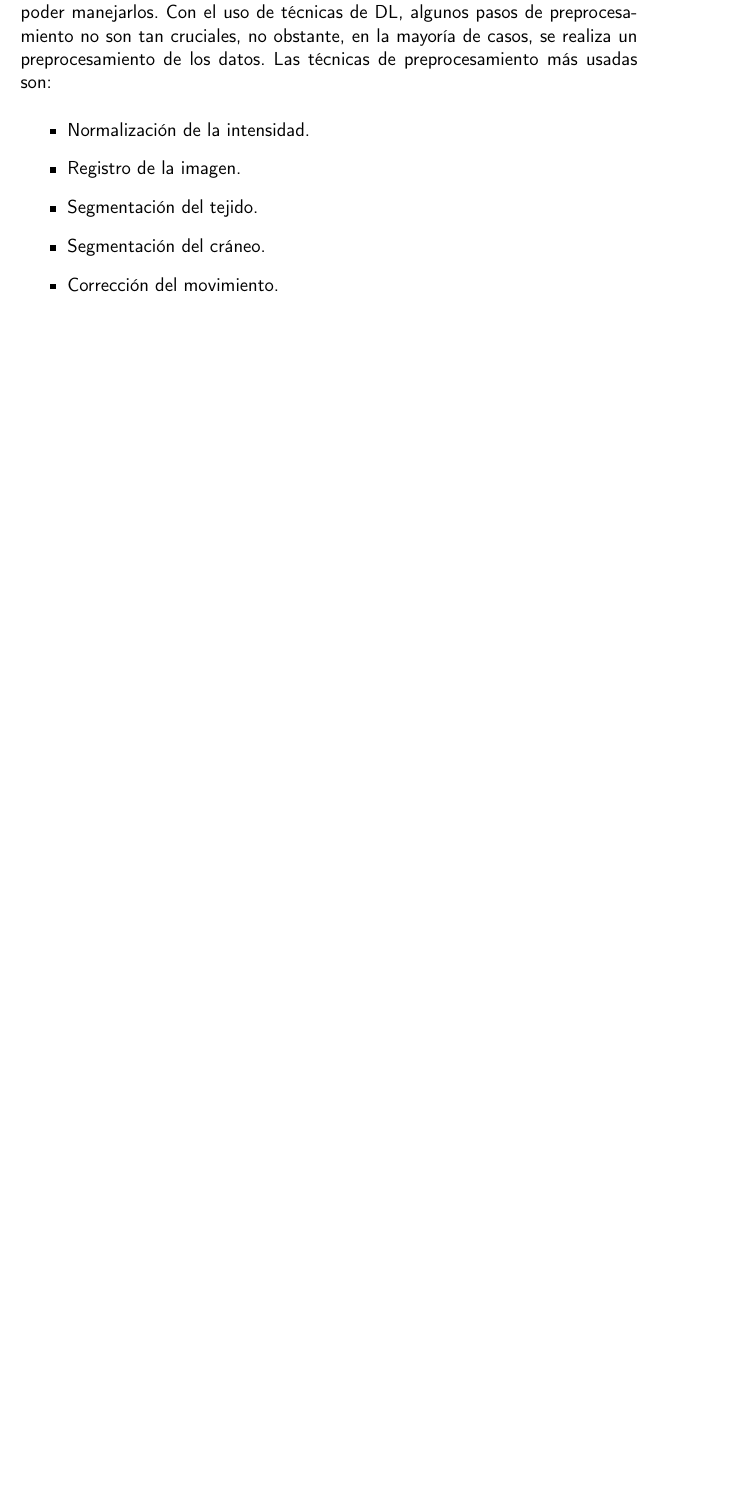
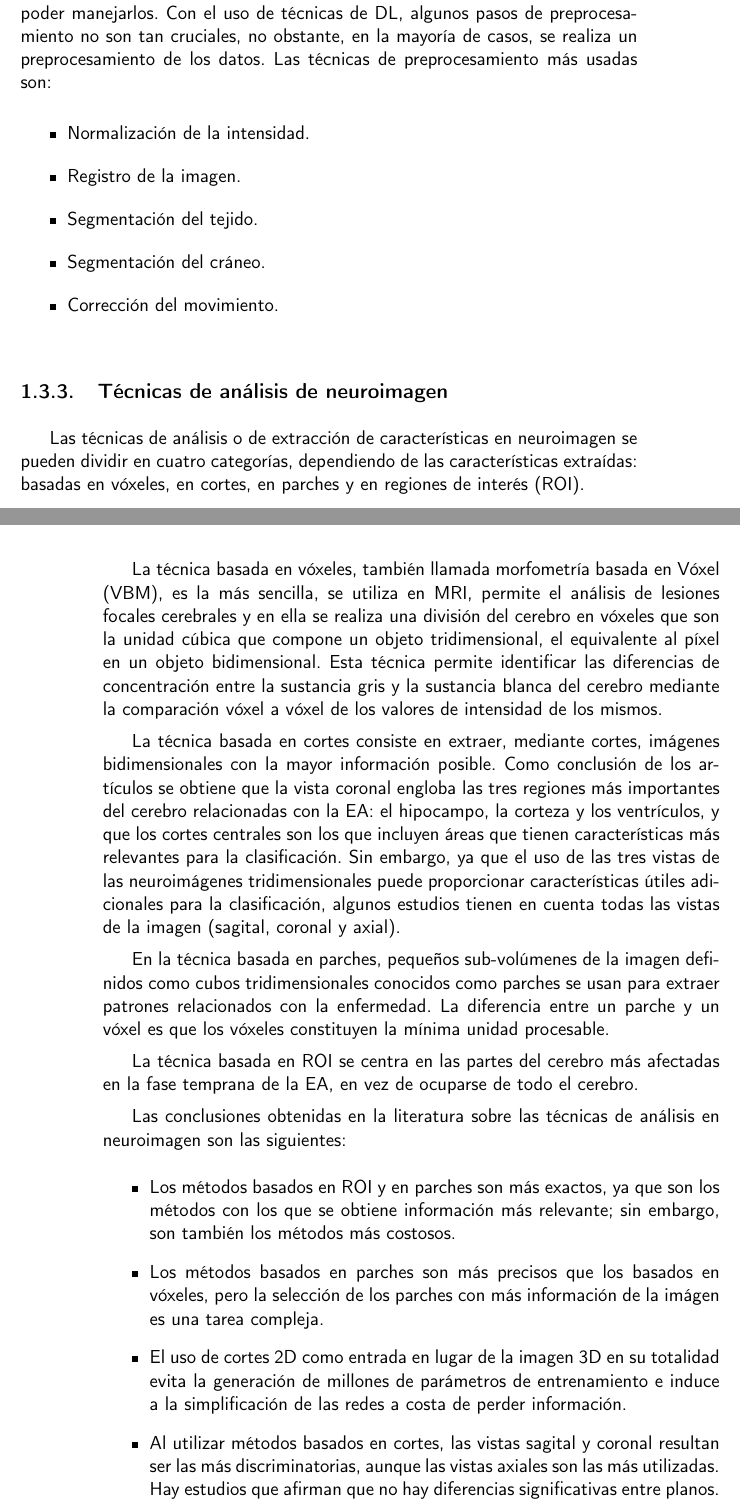
Before and after one commit to raquelmolinare/TFG, a LaTeX thesis (doc/proyecto.tex, which reads doc/secciones/01-3_EstadoDelArte.tex): part of page 23 of 23 before the commit and two parts of pages 23 and 24 of 24 after it, the two joined at a grey line, cut so that both start at the same text, the shorter picture padded with empty space. Compiled offline with pdfLaTeX.

Commit message:
TFG-8 Técnicas de análisis de neuroimagen

```diff
--- a/doc/secciones/01-3_EstadoDelArte.tex
+++ b/doc/secciones/01-3_EstadoDelArte.tex
@@ -51,3 +51,43 @@ Las técnicas de preprocesamiento más usadas son:
     \item Segmentación del cráneo.
     \item Corrección del movimiento.\\
 \end{itemize}
+
+\subsection{Técnicas de análisis de neuroimagen}\label{subsec:analisis-de neuroimagen-estado-del-arte}
+Las técnicas de análisis o de extracción de características en neuroimagen se pueden dividir en cuatro categorías,
+dependiendo de las características extraídas: basadas en vóxeles, en cortes, en parches y en regiones de interés (ROI).
+
+La técnica basada en vóxeles, también llamada morfometría basada en Vóxel (VBM), es la más sencilla, se utiliza en MRI,
+permite el análisis de lesiones focales cerebrales y en ella se realiza una división del cerebro en vóxeles que son la
+unidad cúbica que compone un objeto tridimensional, el equivalente al píxel en un objeto bidimensional.
+Esta técnica permite identificar las diferencias de concentración entre la sustancia gris y la sustancia blanca del
+cerebro mediante la comparación vóxel a vóxel de los valores de intensidad de los mismos.
+
+La técnica basada en cortes consiste en extraer, mediante cortes, imágenes bidimensionales con la mayor información
+posible.
+Como conclusión de los artículos se obtiene que la vista coronal engloba las tres regiones más importantes del cerebro
+relacionadas con la EA: el hipocampo, la corteza y los ventrículos, y que los cortes centrales son los que incluyen
+áreas que tienen características más relevantes para la clasificación.
+Sin embargo, ya que el uso de las tres vistas de las neuroimágenes tridimensionales puede proporcionar características
+útiles adicionales para la clasificación, algunos estudios tienen en cuenta todas las vistas de la imagen (sagital,
+coronal y axial).
+
+En la técnica basada en parches, pequeños sub-volúmenes de la imagen definidos como cubos tridimensionales conocidos
+como parches se usan para extraer patrones relacionados con la enfermedad.
+La diferencia entre un parche y un vóxel es que los vóxeles constituyen la mínima unidad procesable.
+
+La técnica basada en ROI se centra en las partes del cerebro más afectadas en la fase temprana de la EA, en vez de
+ocuparse de todo el cerebro.
+
+Las conclusiones obtenidas en la literatura sobre las técnicas de análisis en neuroimagen son las siguientes:
+\begin{itemize}
+    \item Los métodos basados en ROI y en parches son más exactos, ya que son los métodos con los que se obtiene
+    información más relevante;
+    sin embargo, son también los métodos más costosos.
+    \item Los métodos basados en parches son más precisos que los basados en vóxeles, pero la selección de los parches
+    con más información de la imágen es una tarea compleja.
+    \item El uso de cortes 2D como entrada en lugar de la imagen 3D en su totalidad evita la generación de millones de
+    parámetros de entrenamiento e induce a la simplificación de las redes a costa de perder información.
+    \item Al utilizar métodos basados en cortes, las vistas sagital y coronal resultan ser las más discriminatorias,
+    aunque las vistas axiales son las más utilizadas.
+    Hay estudios que afirman que no hay diferencias significativas entre planos.\\
+\end{itemize}
```
